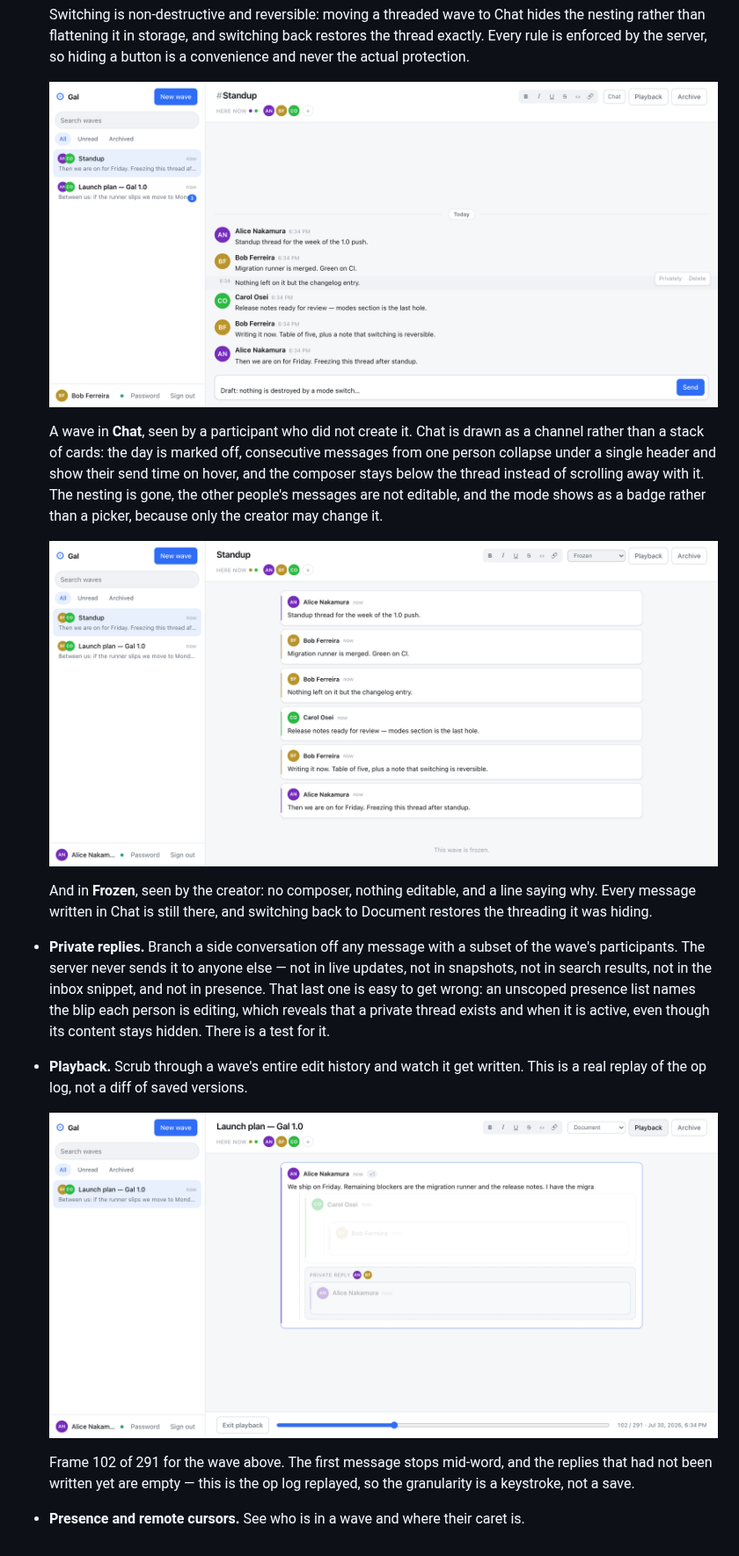
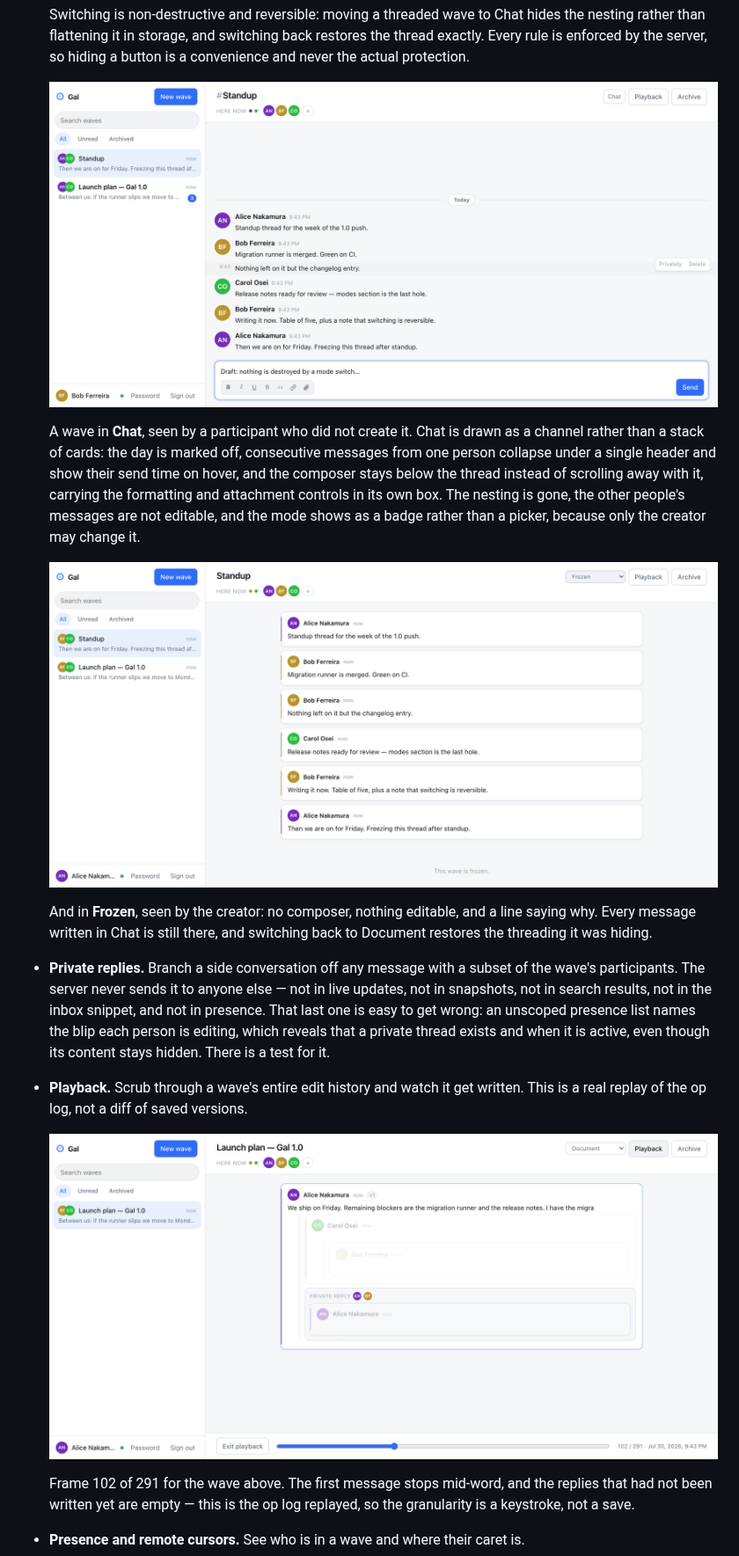
Before and after one commit to tensorspace-ai/gal, a Markdown page: README.md, the part around one of its changes. Shown at 88% size. Rendered like a GitHub page; pictures changed too: docs/screenshots/mode-chat.png, docs/screenshots/mode-frozen.png, docs/screenshots/playback.png.

```diff
--- a/README.md
+++ b/README.md
@@ -128,9 +129,10 @@ upgrading.
   as a channel rather than a stack of cards: the day is marked off, consecutive
   messages from one person collapse under a single header and show their send
   time on hover, and the composer stays below the thread instead of scrolling
-  away with it. The nesting is gone, the other people's messages are not
-  editable, and the mode shows as a badge rather than a picker, because only the
-  creator may change it.
+  away with it, carrying the formatting and attachment controls in its own box.
+  The nesting is gone, the other people's messages are not editable, and the
+  mode shows as a badge rather than a picker, because only the creator may
+  change it.
 
   ![The same wave in Frozen mode: read-only, with a note explaining
   why](docs/screenshots/mode-frozen.png)
```
Also changed, not shown: other parts of README.md (+2 -1 lines), docs/screenshots/wave.png, 3 other files.
